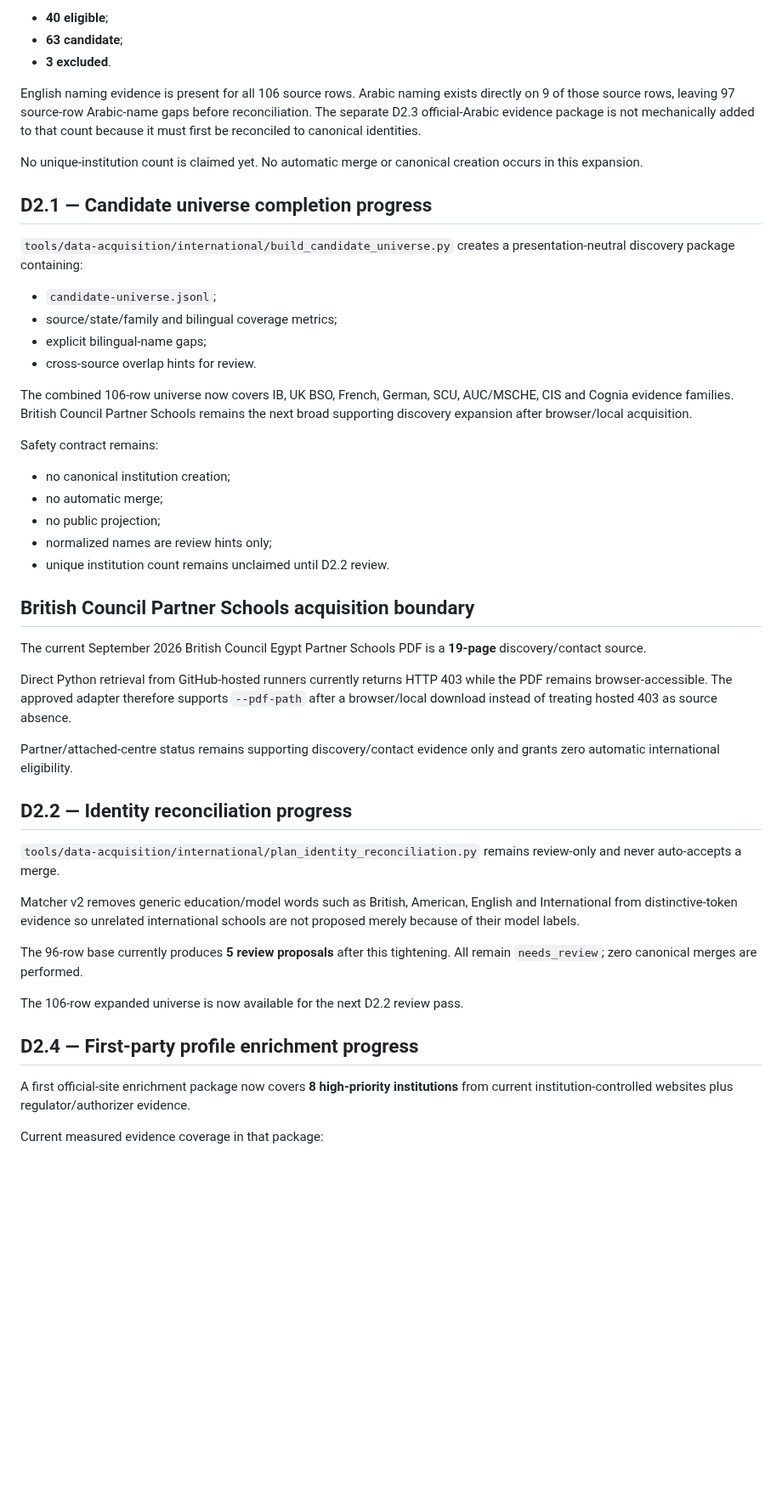
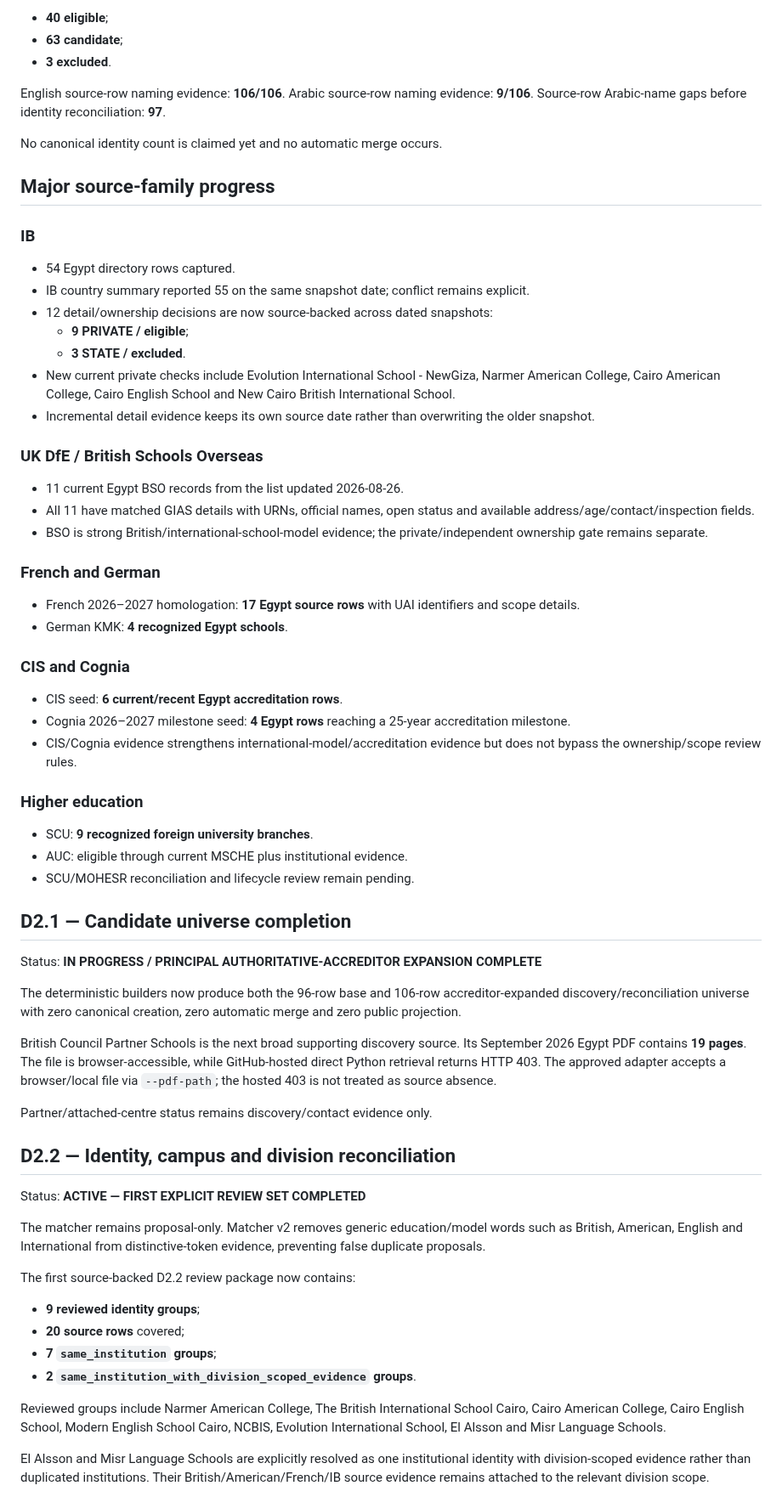
Before and after one commit to admonkstudio/edu-hub, a Markdown page: docs/PROJECT-STATUS.md, the part around one of its changes. Shown at 85% size. Drawn GitHub-style; blank space fills up the shorter version.

Commit message:
EDU-DATA-2: record division architecture and reviewed D2.2 groups

```diff
--- a/docs/PROJECT-STATUS.md
+++ b/docs/PROJECT-STATUS.md
@@ -161,49 +100,71 @@ Adding the separate CIS and Cognia evidence packages produces a **106-source-row
 - **63 candidate**;
 - **3 excluded**.
 
-English naming evidence is present for all 106 source rows. Arabic naming exists directly on 9 of those source rows, leaving 97 source-row Arabic-name gaps before reconciliation. The separate D2.3 official-Arabic evidence package is not mechanically added to that count because it must first be reconciled to canonical identities.
+English source-row naming evidence: **106/106**.
+Arabic source-row naming evidence: **9/106**.
+Source-row Arabic-name gaps before identity reconciliation: **97**.
 
-No unique-institution count is claimed yet. No automatic merge or canonical creation occurs in this expansion.
+No canonical identity count is claimed yet and no automatic merge occurs.
 
-## D2.1 — Candidate universe completion progress
+## Major source-family progress
 
-`tools/data-acquisition/international/build_candidate_universe.py` creates a presentation-neutral discovery package containing:
+### IB
 
-- `candidate-universe.jsonl`;
-- source/state/family and bilingual coverage metrics;
-- explicit bilingual-name gaps;
-- cross-source overlap hints for review.
+- 54 Egypt directory rows captured.
+- IB country summary reported 55 on the same snapshot date; conflict remains explicit.
+- 12 detail/ownership decisions are now source-backed across dated snapshots:
+  - **9 PRIVATE / eligible**;
+  - **3 STATE / excluded**.
+- New current private checks include Evolution International School - NewGiza, Narmer American College, Cairo American College, Cairo English School and New Cairo British International School.
+- Incremental detail evidence keeps its own source date rather than overwriting the older snapshot.
 
-The combined 106-row universe now covers IB, UK BSO, French, German, SCU, AUC/MSCHE, CIS and Cognia evidence families. British Council Partner Schools remains the next broad supporting discovery expansion after browser/local acquisition.
+### UK DfE / British Schools Overseas
 
-Safety contract remains:
+- 11 current Egypt BSO records from the list updated 2026-08-26.
+- All 11 have matched GIAS details with URNs, official names, open status and available address/age/contact/inspection fields.
+- BSO is strong British/international-school-model evidence; the private/independent ownership gate remains separate.
 
-- no canonical institution creation;
-- no automatic merge;
-- no public projection;
-- normalized names are review hints only;
-- unique institution count remains unclaimed until D2.2 review.
+### French and German
 
-## British Council Partner Schools acquisition boundary
+- French 2026–2027 homologation: **17 Egypt source rows** with UAI identifiers and scope details.
+- German KMK: **4 recognized Egypt schools**.
 
-The current September 2026 British Council Egypt Partner Schools PDF is a **19-page** discovery/contact source.
+### CIS and Cognia
 
-Direct Python retrieval from GitHub-hosted runners currently returns HTTP 403 while the PDF remains browser-accessible. The approved adapter therefore supports `--pdf-path` after a browser/local download instead of treating hosted 403 as source absence.
+- CIS seed: **6 current/recent Egypt accreditation rows**.
+- Cognia 2026–2027 milestone seed: **4 Egypt rows** reaching a 25-year accreditation milestone.
+- CIS/Cognia evidence strengthens international-model/accreditation evidence but does not bypass the ownership/scope review rules.
 
-Partner/attached-centre status remains supporting discovery/contact evidence only and grants zero automatic international eligibility.
+### Higher education
 
-## D2.2 — Identity reconciliation progress
+- SCU: **9 recognized foreign university branches**.
+- AUC: eligible through current MSCHE plus institutional evidence.
+- SCU/MOHESR reconciliation and lifecycle review remain pending.
 
-`tools/data-acquisition/international/plan_identity_reconciliation.py` remains review-only and never auto-accepts a merge.
+## D2.1 — Candidate universe completion
 
-Matcher v2 removes generic education/model words such as British, American, English and International from distinctive-token evidence so unrelated international schools are not proposed merely because of their model labels.
+Status: **IN PROGRESS / PRINCIPAL AUTHORITATIVE-ACCREDITOR EXPANSION COMPLETE**
 
-The 96-row base currently produces **5 review proposals** after this tightening. All remain `needs_review`; zero canonical merges are performed.
+The deterministic builders now produce both the 96-row base and 106-row accreditor-expanded discovery/reconciliation universe with zero canonical creation, zero automatic merge and zero public projection.
 
-The 106-row expanded universe is now available for the next D2.2 review pass.
+British Council Partner Schools is the next broad supporting discovery source. Its September 2026 Egypt PDF contains **19 pages**. The file is browser-accessible, while GitHub-hosted direct Python retrieval returns HTTP 403. The approved adapter accepts a browser/local file via `--pdf-path`; the hosted 403 is not treated as source absence.
 
-## D2.4 — First-party profile enrichment progress
+Partner/attached-centre status remains discovery/contact evidence only.
 
-A first official-site enrichment package now covers **8 high-priority institutions** from current institution-controlled websites plus regulator/authorizer evidence.
+## D2.2 — Identity, campus and division reconciliation
 
-Current measured evidence coverage in that package:
+Status: **ACTIVE — FIRST EXPLICIT REVIEW SET COMPLETED**
+
+The matcher remains proposal-only. Matcher v2 removes generic education/model words such as British, American, English and International from distinctive-token evidence, preventing false duplicate proposals.
+
+The first source-backed D2.2 review package now contains:
+
+- **9 reviewed identity groups**;
+- **20 source rows** covered;
+- **7 `same_institution` groups**;
+- **2 `same_institution_with_division_scoped_evidence` groups**.
+
+Reviewed groups include Narmer American College, The British International School Cairo, Cairo American College, Cairo English School, Modern English School Cairo, NCBIS, Evolution International School, El Alsson and Misr Language Schools.
+
+El Alsson and Misr Language Schools are explicitly resolved as one institutional identity with division-scoped evidence rather than duplicated institutions. Their British/American/French/IB source evidence remains attached to the relevant division scope.
+
```
Also changed, not shown: other parts of docs/PROJECT-STATUS.md (+126 -189 lines).
